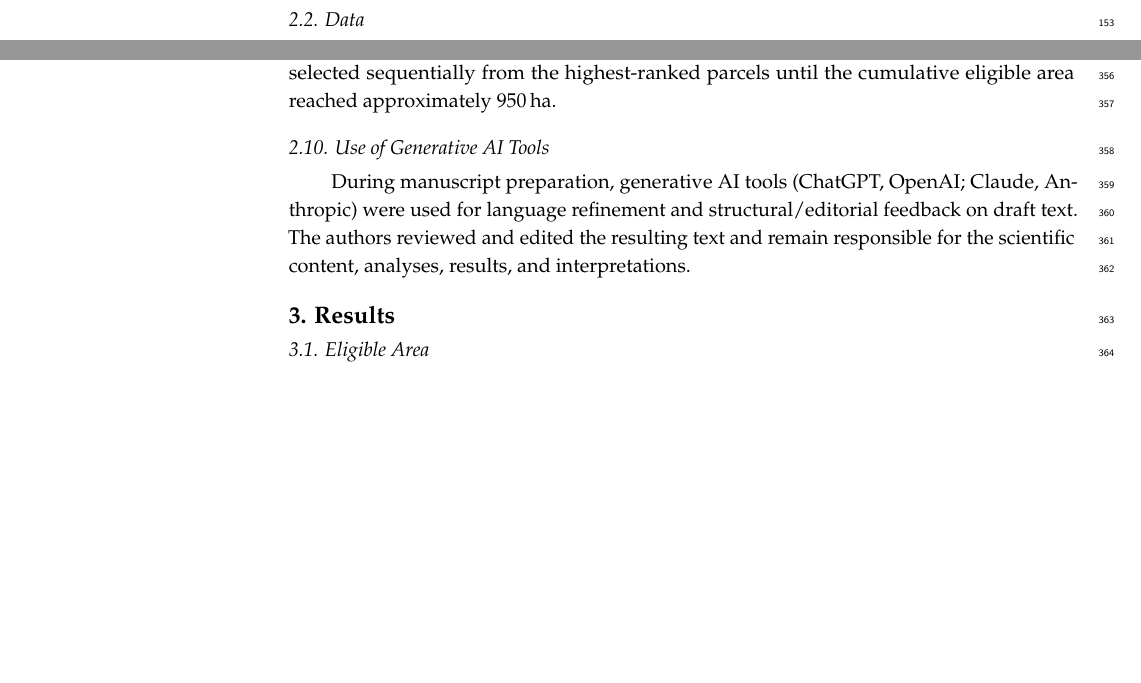
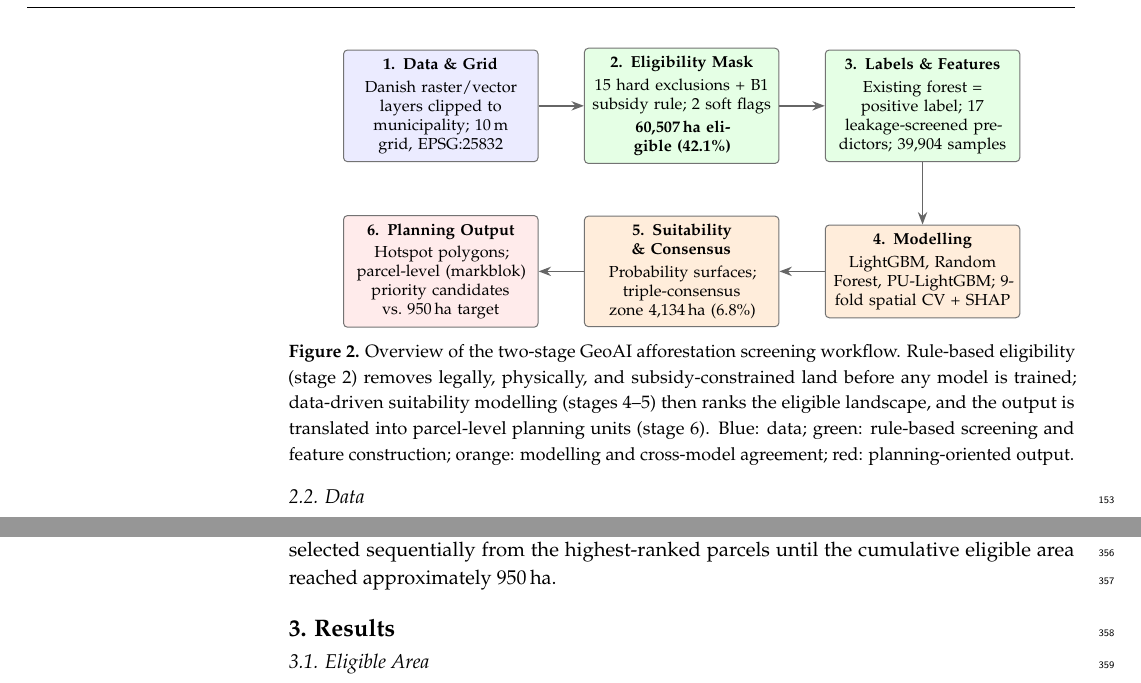
Before and after one commit to Ali-shahri/Ali-shahri-P8-Land-article, a LaTeX paper (main.tex): two parts of pages 5 and 12 of 24, joined at a grey line, cut at the place of the change, the shorter picture padded with empty space. Compiled offline with pdfLaTeX.

Commit message:
Updates from Overleaf

```diff
--- a/main.tex
+++ b/main.tex
@@ -30,7 +30,8 @@
 \daterevised{ }
 \dateaccepted{ }
 \datepublished{ }
-
+   \usepackage{tikz}
+   \usetikzlibrary{arrows.meta,positioning}
 %=================================================================
 % TITEL
 \Title{Screening for Afforestation Suitability with Machine Learning and Spatially Cross-Validated Models: A Municipal-Scale GeoAI Workflow for Denmark's Green Tripartite Agreement}
@@ -151,7 +152,58 @@ Viborg is used as an operational pilot rather than a unique case: the workflow r
     \caption{Study area: Viborg Municipality in central Jutland, Denmark. Inset: location within Denmark.}
     \label{fig:study-area}
 \end{figure}
+% =============================================================
+% WORKFLOW DIAGRAM (Figure 2 — insert at the start of Section 2, Materials and Methods,
+% or wherever Jamal wants the method overview). Pure TikZ — no image file needed.
+%
+% REQUIRES in your main.tex preamble (add if not already present):
+%   \usepackage{tikz}
+%   \usetikzlibrary{arrows.meta,positioning}
+% =============================================================
+\begin{figure}[H]
+\centering
+\begin{tikzpicture}[
+  font=\footnotesize,
+  stage/.style={rectangle, rounded corners=2pt, draw=black!55, line width=0.5pt,
+                fill=#1, text width=3.15cm, align=center, inner sep=4pt, minimum height=1.05cm},
+  arr/.style={-{Stealth[length=2.2mm]}, line width=0.7pt, draw=black!60},
+  node distance=0.6cm and 0.8cm,
+]
 
+\node[stage=blue!8]  (data) {\textbf{1. Data \& Grid}\\[2pt]
+  Danish raster/vector layers clipped to municipality; 10\,m grid, EPSG:25832};
+
+\node[stage=green!10, right=of data] (elig) {\textbf{2. Eligibility Mask}\\[2pt]
+  15 hard exclusions + B1 subsidy rule; 2 soft flags\\[2pt]
+  \textbf{60{,}507\,ha eligible (42.1\%)}};
+
+\node[stage=green!10, right=of elig] (feat) {\textbf{3. Labels \& Features}\\[2pt]
+  Existing forest = positive label; 17 leakage-screened predictors; 39{,}904 samples};
+
+\node[stage=orange!14, below=1.1cm of feat] (model) {\textbf{4. Modelling}\\[2pt]
+  LightGBM, Random Forest, PU-LightGBM; 9-fold spatial CV + SHAP};
+
+\node[stage=orange!14, left=of model] (cons) {\textbf{5. Suitability \& Consensus}\\[2pt]
+  Probability surfaces; triple-consensus zone 4{,}134\,ha (6.8\%)};
+
+\node[stage=red!8, left=of cons] (out) {\textbf{6. Planning Output}\\[2pt]
+  Hotspot polygons; parcel-level (markblok) priority candidates vs.\ 950\,ha target};
+
+\draw[arr] (data) -- (elig);
+\draw[arr] (elig) -- (feat);
+\draw[arr] (feat) -- (model);
+\draw[arr] (model) -- (cons);
+\draw[arr] (cons) -- (out);
+
+\end{tikzpicture}
+\caption{Overview of the two-stage GeoAI afforestation screening workflow. Rule-based
+eligibility (stage~2) removes legally, physically, and subsidy-constrained land before
+any model is trained; data-driven suitability modelling (stages~4--5) then ranks the
+eligible landscape, and the output is translated into parcel-level planning units
+(stage~6). Blue: data; green: rule-based screening and feature construction; orange:
+modelling and cross-model agreement; red: planning-oriented output.}
+\label{fig:workflow}
+\end{figure}
 % =============================================================
 % 2.3 Data
 % =============================================================
@@ -458,16 +510,9 @@ Candidate areas were extracted from each suitability surface through a three-ste
 
 The resulting polygons were ranked by mean suitability score, and the top-ranked subset whose cumulative area first reaches the municipal 2030 afforestation target of approximately 950\,ha \citep{viborg2022} was identified as the priority candidate pool. A triple-consensus zone---where all three models agree on top-decile status---was computed to provide a conservative, cross-model agreement layer for planning communication. Finally, to align the output with the administrative unit at which afforestation negotiations are conducted, suitability scores were aggregated to registered agricultural parcels (\textit{markblokke}, the field-block units used in national area-based agricultural administration). Parcels containing no eligible pixels were excluded; for each remaining parcel, the mean suitability over its eligible 10\,m pixels was computed. Parcels whose mean exceeded the pixel-level 90th-percentile threshold were retained as the parcel candidate pool, and a second subset was selected sequentially from the highest-ranked parcels until the cumulative eligible area reached approximately 950\,ha.
 
-% =============================================================
-% Use of Generative AI Tools
-% =============================================================
-\subsection{Use of Generative AI Tools}
-\label{sec:ai-use}
 
-During manuscript preparation, generative AI tools (ChatGPT, OpenAI; Claude, Anthropic) were used for language refinement and structural/editorial feedback on draft text. The authors reviewed and edited the resulting text and remain responsible for the scientific content, analyses, results, and interpretations.
 
-% =============================================================
-% Section 3 - Results
+
 % =============================================================
 \section{Results}
 \label{sec:results}
```
Also changed, not shown: main.tex (2 more changed lines).
